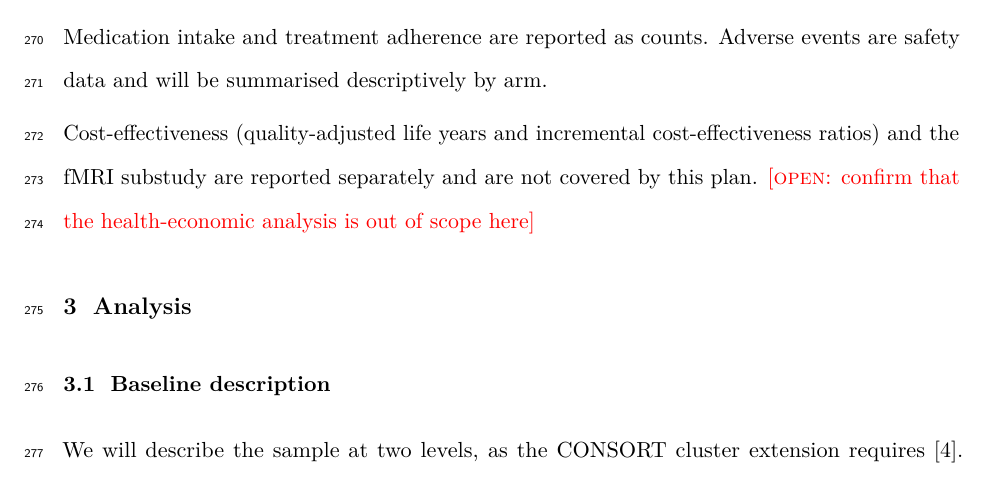
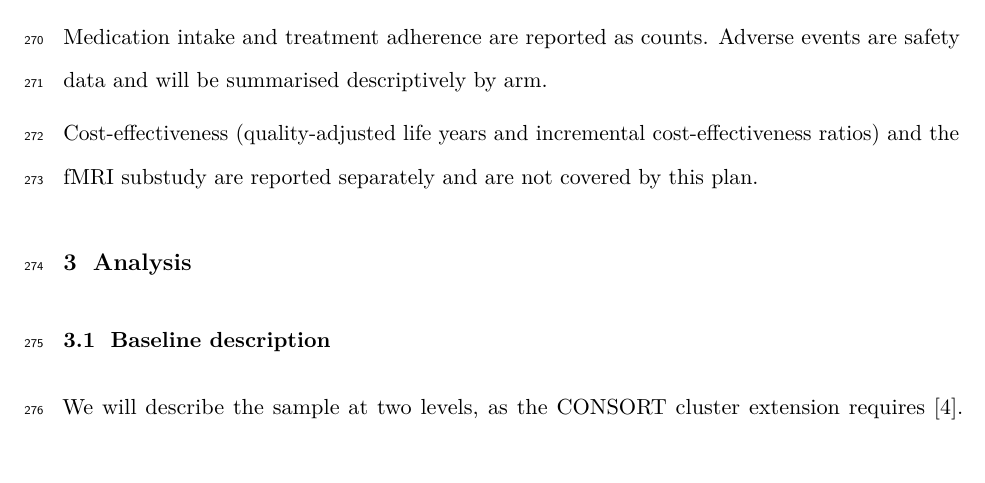
Before and after one commit to jdegenfellner/Resolve_Swiss_Statistical_Analysis_Plan, a LaTeX document (paper.tex): part of page 11 of 29, cut so that both start at the same text. Compiled offline with pdfLaTeX.

Commit message:
Drop the health-economics scope marker

```diff
--- a/paper.tex
+++ b/paper.tex
@@ -546,8 +546,7 @@ events are safety data and will be summarised descriptively by arm.
 
 Cost-effectiveness (quality-adjusted life years and incremental
 cost-effectiveness ratios) and the fMRI substudy are reported separately and
-are not covered by this plan. \open{confirm that the health-economic analysis
-is out of scope here}
+are not covered by this plan.
 
 % ============================================================
 \section{Analysis}
```
Also changed, not shown: paper.pdf.
